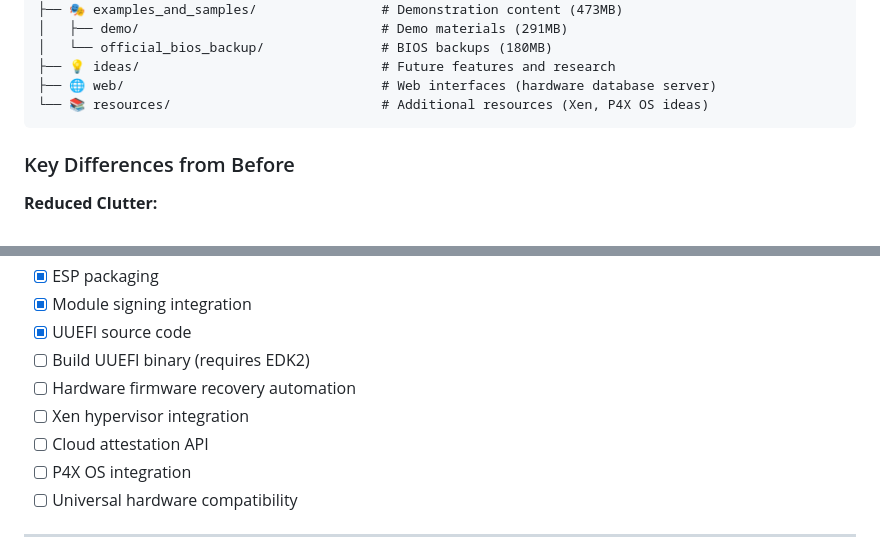
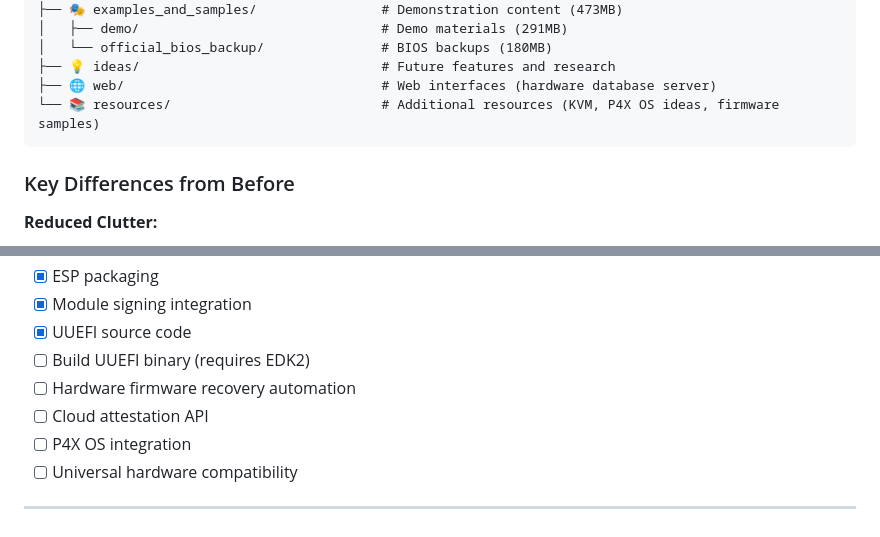
Before and after one commit to HyperionGray/PhoenixBoot, a Markdown page: README.md, 2 parts joined by grey strips. Drawn GitHub-style.

Commit message:
Remove xen from roadmap and resources description

````diff
--- a/README.md
+++ b/README.md
@@ -520,7 +520,7 @@ PhoenixBoot/
 │   └── official_bios_backup/               # BIOS backups (180MB)
 ├── 💡 ideas/                               # Future features and research
 ├── 🌐 web/                                 # Web interfaces (hardware database server)
-└── 📚 resources/                           # Additional resources (Xen, P4X OS ideas)
+└── 📚 resources/                           # Additional resources (KVM, P4X OS ideas, firmware samples)
 ```
 
 ### Key Differences from Before
@@ -741,7 +741,6 @@ The other modes and other stuff - they need a good amount of testing before they
 - [x] UUEFI source code
 - [ ] Build UUEFI binary (requires EDK2)
 - [ ] Hardware firmware recovery automation
-- [ ] Xen hypervisor integration
 - [ ] Cloud attestation API
 - [ ] P4X OS integration
 - [ ] Universal hardware compatibility
````
